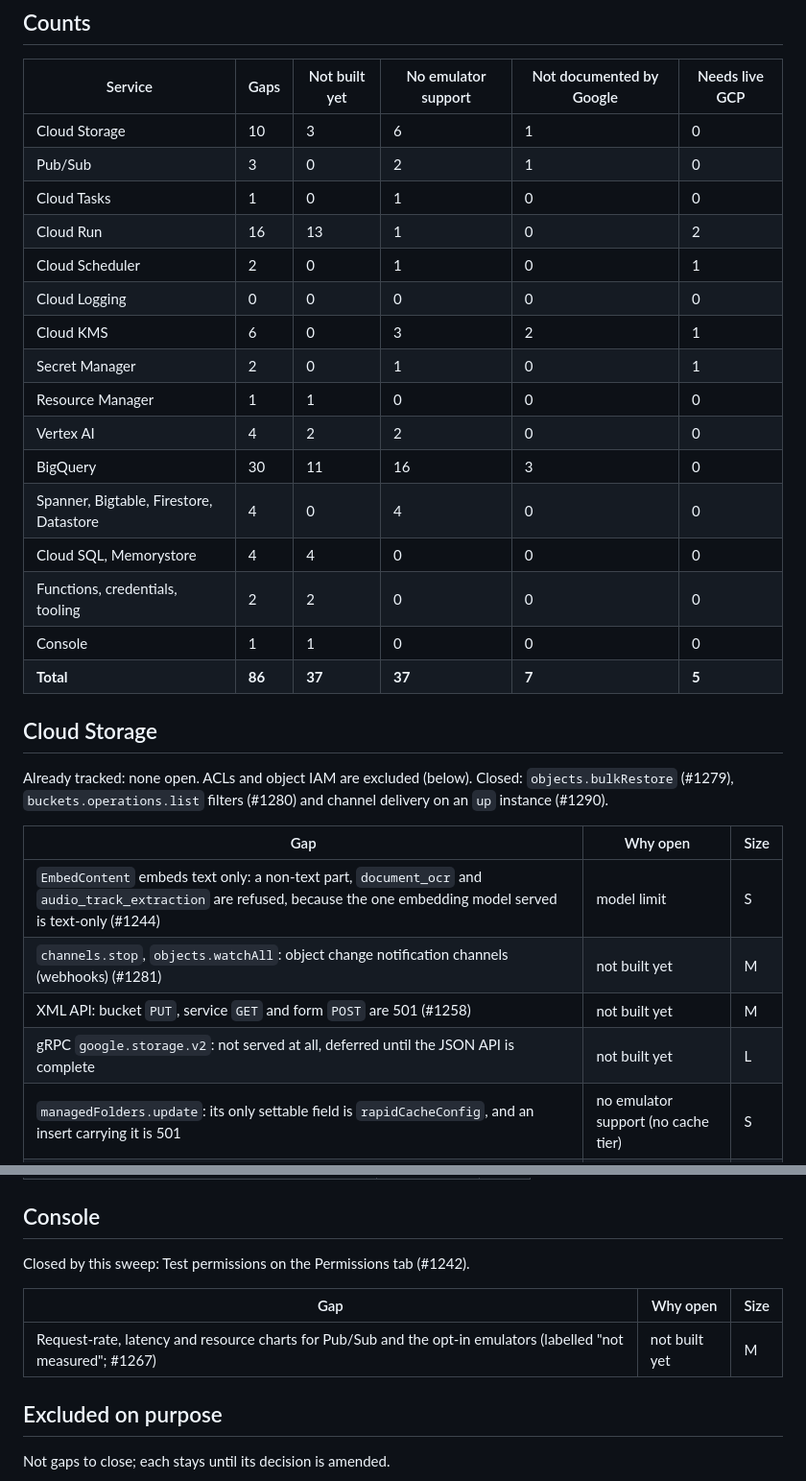
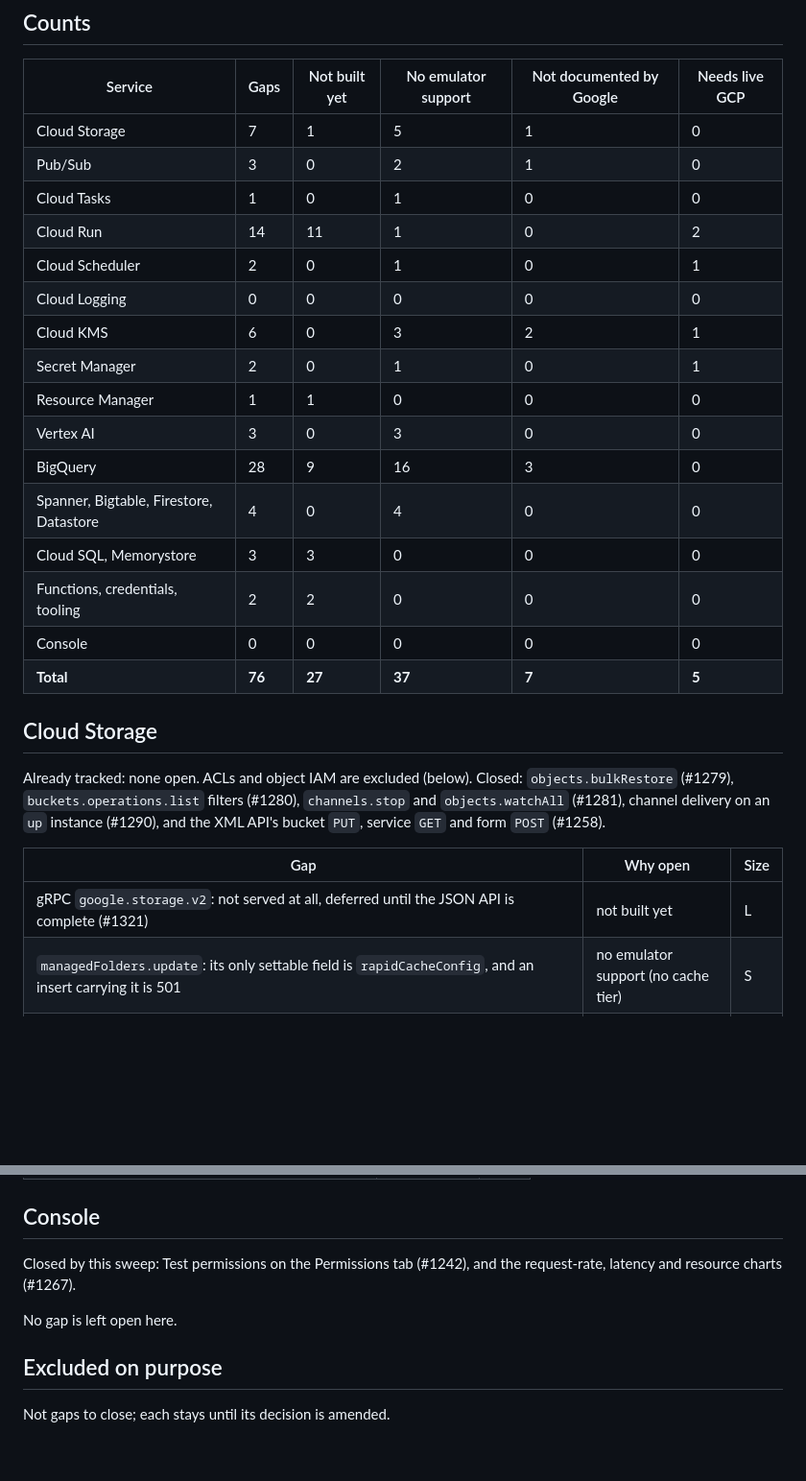
Before and after one commit to cloudburrow/cloudburrow, a Markdown page: docs/gaps.md, 2 parts joined by grey strips. Shown at 96% size. Rendered like a GitHub page; blank space fills up the shorter version.

```diff
--- a/docs/gaps.md
+++ b/docs/gaps.md
@@ -20,34 +20,31 @@ is the to-do view of it. Gaps filed by the sweep carry their issue number.
 
 | Service | Gaps | Not built yet | No emulator support | Not documented by Google | Needs live GCP |
 |---|---|---|---|---|---|
-| Cloud Storage | 10 | 3 | 6 | 1 | 0 |
+| Cloud Storage | 7 | 1 | 5 | 1 | 0 |
 | Pub/Sub | 3 | 0 | 2 | 1 | 0 |
 | Cloud Tasks | 1 | 0 | 1 | 0 | 0 |
-| Cloud Run | 16 | 13 | 1 | 0 | 2 |
+| Cloud Run | 14 | 11 | 1 | 0 | 2 |
 | Cloud Scheduler | 2 | 0 | 1 | 0 | 1 |
 | Cloud Logging | 0 | 0 | 0 | 0 | 0 |
 | Cloud KMS | 6 | 0 | 3 | 2 | 1 |
 | Secret Manager | 2 | 0 | 1 | 0 | 1 |
 | Resource Manager | 1 | 1 | 0 | 0 | 0 |
-| Vertex AI | 4 | 2 | 2 | 0 | 0 |
-| BigQuery | 30 | 11 | 16 | 3 | 0 |
+| Vertex AI | 3 | 0 | 3 | 0 | 0 |
+| BigQuery | 28 | 9 | 16 | 3 | 0 |
 | Spanner, Bigtable, Firestore, Datastore | 4 | 0 | 4 | 0 | 0 |
-| Cloud SQL, Memorystore | 4 | 4 | 0 | 0 | 0 |
+| Cloud SQL, Memorystore | 3 | 3 | 0 | 0 | 0 |
 | Functions, credentials, tooling | 2 | 2 | 0 | 0 | 0 |
-| Console | 1 | 1 | 0 | 0 | 0 |
-| **Total** | **86** | **37** | **37** | **7** | **5** |
+| Console | 0 | 0 | 0 | 0 | 0 |
+| **Total** | **76** | **27** | **37** | **7** | **5** |
 
 ## Cloud Storage
 
 Already tracked: none open. ACLs and object IAM are excluded (below). Closed: `objects.bulkRestore`
-(#1279), `buckets.operations.list` filters (#1280) and channel delivery on an `up` instance (#1290).
+(#1279), `buckets.operations.list` filters (#1280), `channels.stop` and `objects.watchAll` (#1281), channel delivery on an `up` instance (#1290), and the XML API's bucket `PUT`, service `GET` and form `POST` (#1258).
 
 | Gap | Why open | Size |
 |---|---|---|
-| `EmbedContent` embeds text only: a non-text part, `document_ocr` and `audio_track_extraction` are refused, because the one embedding model served is text-only (#1244) | model limit | S |
-| `channels.stop`, `objects.watchAll`: object change notification channels (webhooks) (#1281) | not built yet | M |
-| XML API: bucket `PUT`, service `GET` and form `POST` are 501 (#1258) | not built yet | M |
-| gRPC `google.storage.v2`: not served at all, deferred until the JSON API is complete | not built yet | L |
+| gRPC `google.storage.v2`: not served at all, deferred until the JSON API is complete (#1321) | not built yet | L |
 | `managedFolders.update`: its only settable field is `rapidCacheConfig`, and an insert carrying it is 501 | no emulator support (no cache tier) | S |
 | `anywhereCaches.*`, `rapidCaches.*` | no emulator support (no cache tier) | M |
 | `buckets.relocate`, `buckets.operations.advanceRelocateBucket` | no emulator support (one location) | M |
@@ -232,11 +221,9 @@ snapshots, clones), #957 (extract formats), #1204 (infinite FLOAT64 in UNNEST).
 
 ## Console
 
-Closed by this sweep: Test permissions on the Permissions tab (#1242).
+Closed by this sweep: Test permissions on the Permissions tab (#1242), and the request-rate, latency and resource charts (#1267).
 
-| Gap | Why open | Size |
-|---|---|---|
-| Request-rate, latency and resource charts for Pub/Sub and the opt-in emulators (labelled "not measured"; #1267) | not built yet | M |
+No gap is left open here.
 
 ## Excluded on purpose
 
```
Also changed, not shown: other parts of docs/gaps.md (+10 -18 lines).
